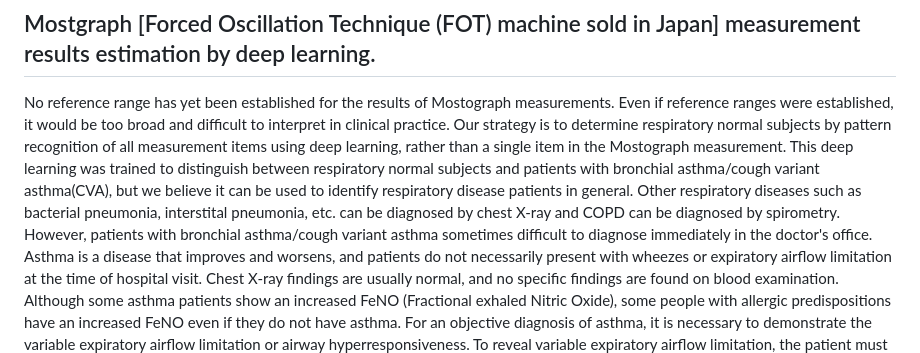
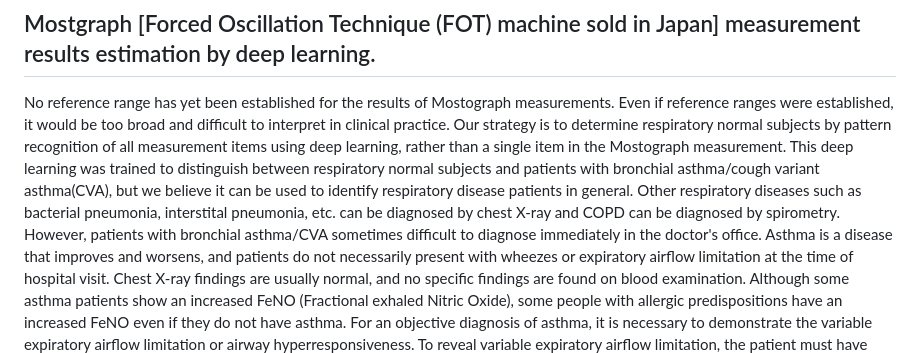
Before and after one commit to sumi-yuki/mostgraph, a Markdown page: README.md, the part around the change. Rendered like a GitHub page.

```diff
--- a/README.md
+++ b/README.md
@@ -5,7 +5,7 @@ Even if reference ranges were established, it would be too broad and difficult t
 Our strategy is to determine respiratory normal subjects by pattern recognition of all measurement items using deep learning, rather than a single item in the Mostograph measurement.
 This deep learning was trained to distinguish between respiratory normal subjects and patients with bronchial asthma/cough variant asthma(CVA), but we believe it can be used to identify respiratory disease patients in general.
 Other respiratory diseases such as bacterial pneumonia, interstital pneumonia, etc. can be diagnosed by chest X-ray and COPD can be diagnosed by spirometry.
-However, patients with bronchial asthma/cough variant asthma sometimes difficult to diagnose immediately in the doctor's office.
+However, patients with bronchial asthma/CVA sometimes difficult to diagnose immediately in the doctor's office.
 Asthma is a disease that improves and worsens, and patients do not necessarily present with wheezes or expiratory airflow limitation at the time of hospital visit.
 Chest X-ray findings are usually normal, and no specific findings are found on blood examination.
 Although some asthma patients show an increased FeNO (Fractional exhaled Nitric Oxide), some people with allergic predispositions have an increased FeNO even if they do not have asthma.
```
